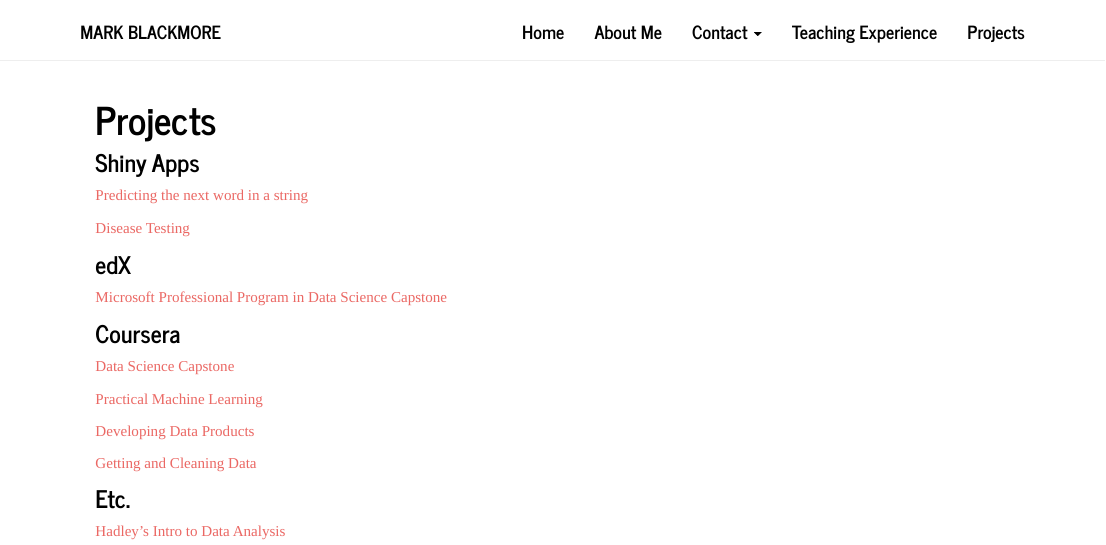
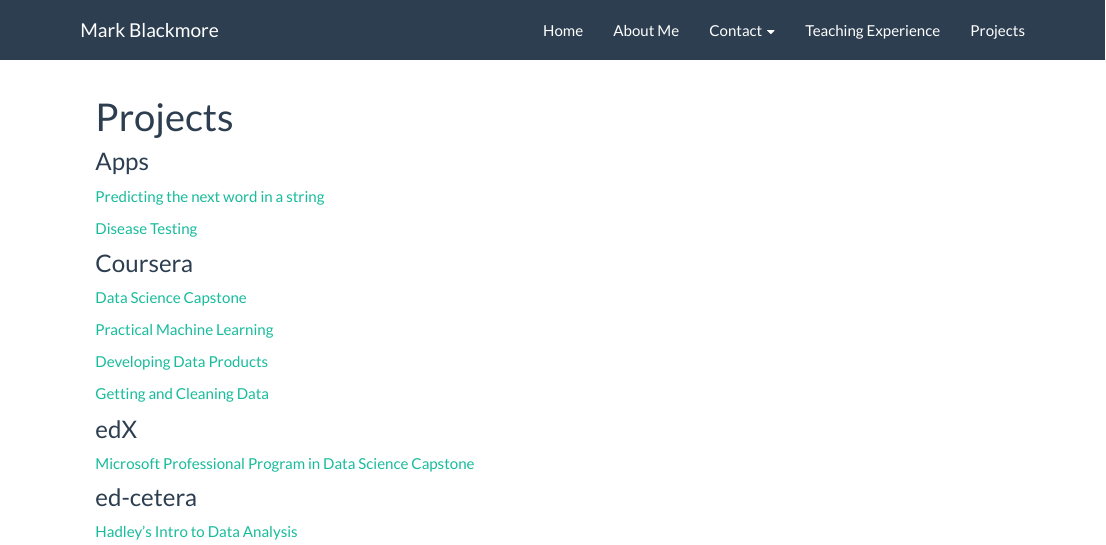
Before and after one commit to mark-blackmore/mark-blackmore.github.io, an R Markdown document (projects.Rmd): the page in a window 1100 px wide, from its top. Rendered offline with R 4.5, knitr and Pandoc, with nearby package versions.

Commit message:
Change layout to flatly and knit.

```diff
--- a/_site.yml
+++ b/_site.yml
@@ -24,4 +24,4 @@
       href: projects.html
 output:
   html_document:
-    theme: journal
+    theme: flatly
--- a/projects.Rmd
+++ b/projects.Rmd
@@ -3,13 +3,10 @@
 ---
 
 
-### Shiny Apps
+### Apps
 [Predicting the next word in a string](https://mblackmo.shinyapps.io/ngram_match/)
 
 [Disease Testing](https://mblackmo.shinyapps.io/Disease_Testing/)
-
-### edX
-[Microsoft Professional Program in Data Science Capstone](https://mark-blackmore.github.io/Microsoft-Capstone)
 
 ### Coursera
 [Data Science Capstone](https://mark-blackmore.github.io/JHU-Data-Science-Capstone/)
@@ -20,5 +17,8 @@
 
 [Getting and Cleaning Data](https://mark-blackmore.github.io/Getting-Cleaning-Data-Project/)
 
-### Etc.
+### edX
+[Microsoft Professional Program in Data Science Capstone](https://mark-blackmore.github.io/Microsoft-Capstone)
+
+### ed-cetera
 [Hadley's Intro to Data Analysis](https://mark-blackmore.github.io/Experiments/)
```
Also changed, not shown: about.html, index.html, projects.html, teaching.html.
